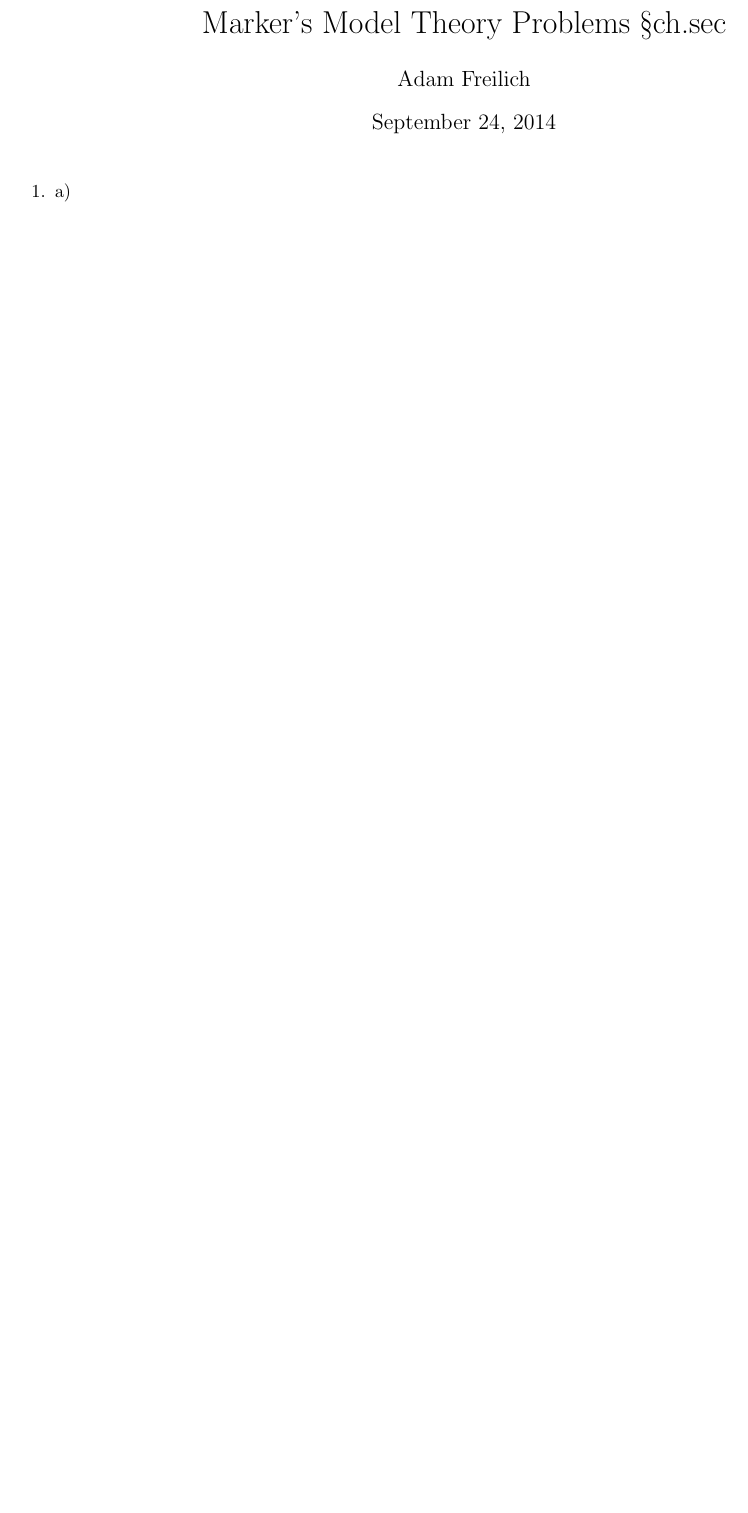
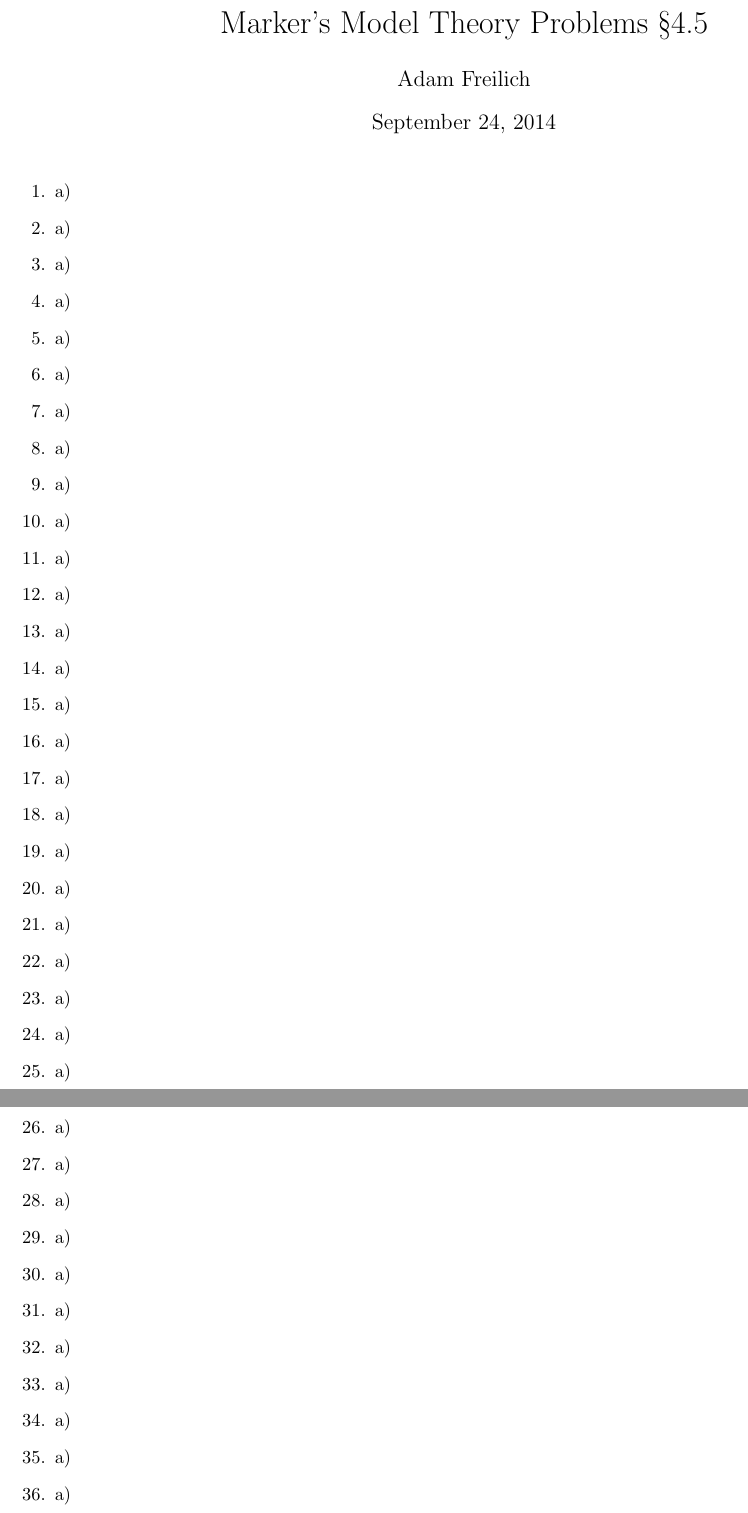
Before and after one commit to afrei/mathwork, a LaTeX document (logic/Marker-Model-Theory/temp.tex): part of the page before the commit and two parts of pages 1 and 2 of 2 after it, the two joined at a grey line, cut so that both start at the same text, the shorter picture padded with empty space. Compiled offline with pdfLaTeX.

Commit message:
change temp

```diff
--- a/logic/Marker-Model-Theory/temp.tex
+++ b/logic/Marker-Model-Theory/temp.tex
@@ -47,7 +47,7 @@
 \usetikzlibrary{matrix,arrows,automata}
 \newtheorem{lem}{Lemma}
 \author{Adam Freilich}
-\title{Marker's Model Theory Problems \S ch.sec}
+\title{Marker's Model Theory Problems \S 4.5}
 \begin{document}
 \maketitle
 
@@ -59,6 +59,223 @@
   \item
   \end{enumerate}
 
+\item
+
+  \begin{enumerate}[a)]
+  \item
+  \end{enumerate}
+
+\item
+
+  \begin{enumerate}[a)]
+  \item
+  \end{enumerate}
+
+\item
+
+  \begin{enumerate}[a)]
+  \item
+  \end{enumerate}
+
+\item
+
+  \begin{enumerate}[a)]
+  \item
+  \end{enumerate}
+
+%6
+\item
+
+  \begin{enumerate}[a)]
+  \item
+  \end{enumerate}
+
+\item
+
+  \begin{enumerate}[a)]
+  \item
+  \end{enumerate}
+
+\item
+
+  \begin{enumerate}[a)]
+  \item
+  \end{enumerate}
+
+\item
+
+  \begin{enumerate}[a)]
+  \item
+  \end{enumerate}
+
+\item
+
+  \begin{enumerate}[a)]
+  \item
+  \end{enumerate}
+
+%11
+\item
+
+  \begin{enumerate}[a)]
+  \item
+  \end{enumerate}
+
+\item
+
+  \begin{enumerate}[a)]
+  \item
+  \end{enumerate}
+
+\item
+
+  \begin{enumerate}[a)]
+  \item
+  \end{enumerate}
+
+\item
+
+  \begin{enumerate}[a)]
+  \item
+  \end{enumerate}
+
+\item
+
+  \begin{enumerate}[a)]
+  \item
+  \end{enumerate}
+
+%16
+\item
+
+  \begin{enumerate}[a)]
+  \item
+  \end{enumerate}
+
+\item
+
+  \begin{enumerate}[a)]
+  \item
+  \end{enumerate}
+
+\item
+
+  \begin{enumerate}[a)]
+  \item
+  \end{enumerate}
+
+\item
+
+  \begin{enumerate}[a)]
+  \item
+  \end{enumerate}
+
+\item
+
+  \begin{enumerate}[a)]
+  \item
+  \end{enumerate}
+
+%21
+\item
+
+  \begin{enumerate}[a)]
+  \item
+  \end{enumerate}
+
+\item
+
+  \begin{enumerate}[a)]
+  \item
+  \end{enumerate}
+
+\item
+
+  \begin{enumerate}[a)]
+  \item
+  \end{enumerate}
+
+\item
+
+  \begin{enumerate}[a)]
+  \item
+  \end{enumerate}
+
+\item
+
+  \begin{enumerate}[a)]
+  \item
+  \end{enumerate}
+
+%26
+\item
+
+  \begin{enumerate}[a)]
+  \item
+  \end{enumerate}
+
+\item
+
+  \begin{enumerate}[a)]
+  \item
+  \end{enumerate}
+
+\item
+
+  \begin{enumerate}[a)]
+  \item
+  \end{enumerate}
+
+\item
+
+  \begin{enumerate}[a)]
+  \item
+  \end{enumerate}
+
+\item
+
+  \begin{enumerate}[a)]
+  \item
+  \end{enumerate}
+
+%31
+\item
+
+  \begin{enumerate}[a)]
+  \item
+  \end{enumerate}
+
+\item
+
+  \begin{enumerate}[a)]
+  \item
+  \end{enumerate}
+
+\item
+
+  \begin{enumerate}[a)]
+  \item
+  \end{enumerate}
+
+\item
+
+  \begin{enumerate}[a)]
+  \item
+  \end{enumerate}
+
+\item
+
+  \begin{enumerate}[a)]
+  \item
+  \end{enumerate}
+
+%36
+\item
+
+  \begin{enumerate}[a)]
+  \item
+  \end{enumerate}
+
 \end{enumerate}
 
 \end{document}
```
